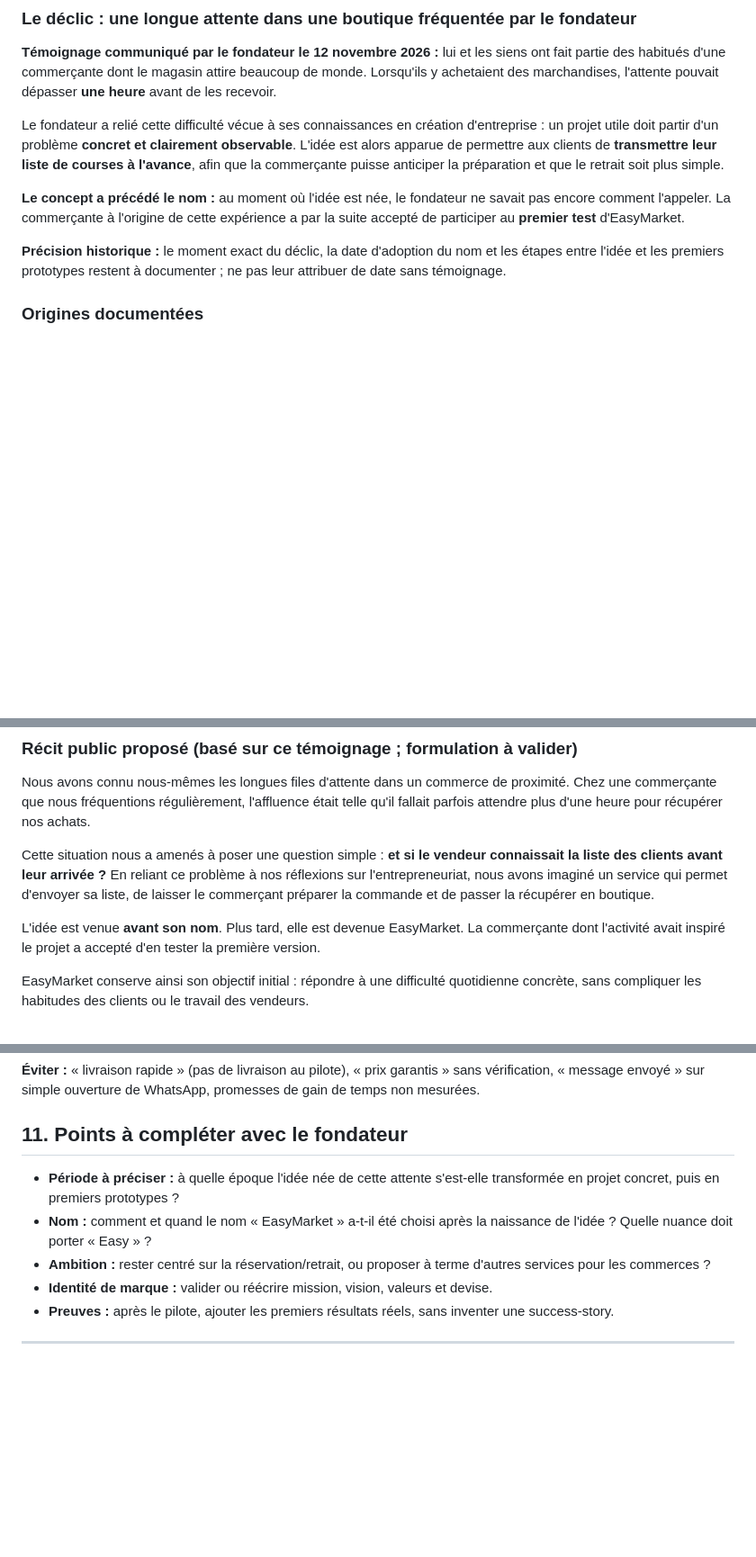
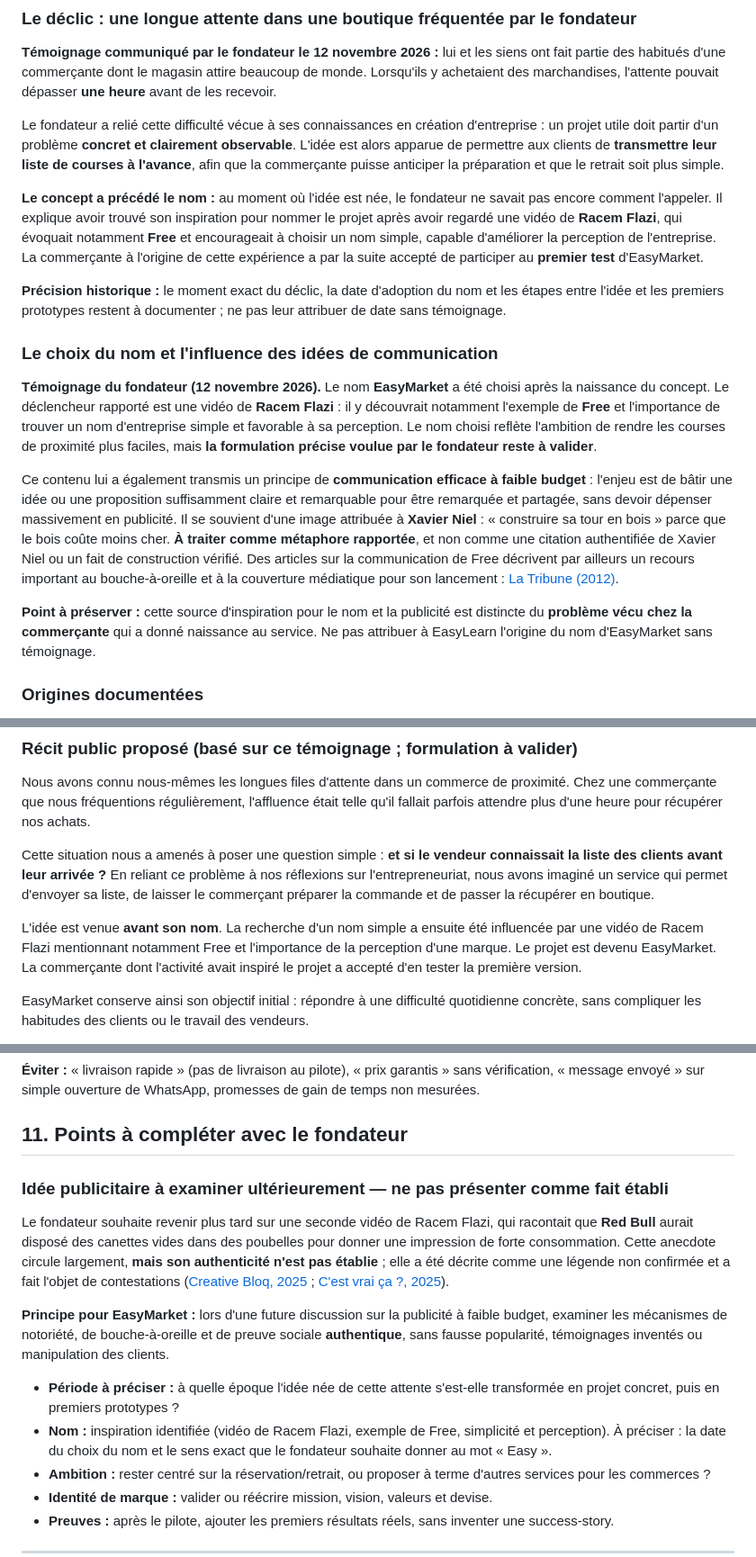
Before and after one commit to Jonathan-024/EasyMarket_MVP, a Markdown page: docs/IDENTITE_CULTURE_HISTOIRE.md, 3 parts joined by grey strips. Shown at 90% size. GitHub-like rendering; blank space fills up the shorter version.

Commit message:
docs: préciser l'origine du nom EasyMarket, influence Free et pistes de communication

```diff
--- a/docs/IDENTITE_CULTURE_HISTOIRE.md
+++ b/docs/IDENTITE_CULTURE_HISTOIRE.md
@@ -18,9 +18,17 @@ L'objectif initial n'est pas de créer une place de marché géante. C'est de re
 
 Le fondateur a relié cette difficulté vécue à ses connaissances en création d'entreprise : un projet utile doit partir d'un problème **concret et clairement observable**. L'idée est alors apparue de permettre aux clients de **transmettre leur liste de courses à l'avance**, afin que la commerçante puisse anticiper la préparation et que le retrait soit plus simple.
 
-**Le concept a précédé le nom :** au moment où l'idée est née, le fondateur ne savait pas encore comment l'appeler. La commerçante à l'origine de cette expérience a par la suite accepté de participer au **premier test** d'EasyMarket.
+**Le concept a précédé le nom :** au moment où l'idée est née, le fondateur ne savait pas encore comment l'appeler. Il explique avoir trouvé son inspiration pour nommer le projet après avoir regardé une vidéo de **Racem Flazi**, qui évoquait notamment **Free** et encourageait à choisir un nom simple, capable d'améliorer la perception de l'entreprise. La commerçante à l'origine de cette expérience a par la suite accepté de participer au **premier test** d'EasyMarket.
 
 **Précision historique :** le moment exact du déclic, la date d'adoption du nom et les étapes entre l'idée et les premiers prototypes restent à documenter ; ne pas leur attribuer de date sans témoignage.
+
+### Le choix du nom et l'influence des idées de communication
+
+**Témoignage du fondateur (12 novembre 2026).** Le nom **EasyMarket** a été choisi après la naissance du concept. Le déclencheur rapporté est une vidéo de **Racem Flazi** : il y découvrait notamment l'exemple de **Free** et l'importance de trouver un nom d'entreprise simple et favorable à sa perception. Le nom choisi reflète l'ambition de rendre les courses de proximité plus faciles, mais **la formulation précise voulue par le fondateur reste à valider**.
+
+Ce contenu lui a également transmis un principe de **communication efficace à faible budget** : l'enjeu est de bâtir une idée ou une proposition suffisamment claire et remarquable pour être remarquée et partagée, sans devoir dépenser massivement en publicité. Il se souvient d'une image attribuée à **Xavier Niel** : « construire sa tour en bois » parce que le bois coûte moins cher. **À traiter comme métaphore rapportée**, et non comme une citation authentifiée de Xavier Niel ou un fait de construction vérifié. Des articles sur la communication de Free décrivent par ailleurs un recours important au bouche-à-oreille et à la couverture médiatique pour son lancement : [La Tribune (2012)](https://www.latribune.fr/technos-medias/telecoms/20120109trib000676747/free-un-buzz-gratuit-estime-a-8-millions-d-euros.html).
+
+**Point à préserver :** cette source d'inspiration pour le nom et la publicité est distincte du **problème vécu chez la commerçante** qui a donné naissance au service. Ne pas attribuer à EasyLearn l'origine du nom d'EasyMarket sans témoignage.
 
 ### Origines documentées
 
@@ -36,7 +44,7 @@ Nous avons connu nous-mêmes les longues files d'attente dans un commerce de pro
 
 Cette situation nous a amenés à poser une question simple : **et si le vendeur connaissait la liste des clients avant leur arrivée ?** En reliant ce problème à nos réflexions sur l'entrepreneuriat, nous avons imaginé un service qui permet d'envoyer sa liste, de laisser le commerçant préparer la commande et de passer la récupérer en boutique.
 
-L'idée est venue **avant son nom**. Plus tard, elle est devenue EasyMarket. La commerçante dont l'activité avait inspiré le projet a accepté d'en tester la première version.
+L'idée est venue **avant son nom**. La recherche d'un nom simple a ensuite été influencée par une vidéo de Racem Flazi mentionnant notamment Free et l'importance de la perception d'une marque. Le projet est devenu EasyMarket. La commerçante dont l'activité avait inspiré le projet a accepté d'en tester la première version.
 
 EasyMarket conserve ainsi son objectif initial : répondre à une difficulté quotidienne concrète, sans compliquer les habitudes des clients ou le travail des vendeurs.
 
@@ -119,8 +127,16 @@ Cette comparaison décrit **le positionnement choisi** et non toutes les autres
 
 ## 11. Points à compléter avec le fondateur
 
+### Idée publicitaire à examiner ultérieurement — ne pas présenter comme fait établi
+
+Le fondateur souhaite revenir plus tard sur une seconde vidéo de Racem Flazi, qui racontait que **Red Bull** aurait disposé des canettes vides dans des poubelles pour donner une impression de forte consommation. Cette anecdote circule largement, **mais son authenticité n'est pas établie** ; elle a été décrite comme une légende non confirmée et a fait l'objet de contestations ([Creative Bloq, 2025](https://www.creativebloq.com/creative-inspiration/advertising/what-we-can-learn-from-red-bulls-legendary-empty-can-campaign) ; [C'est vrai ça ?, 2025](https://cestvraica.com/debunk/le-marketing-de-genie-de-red-bull)).
+
+**Principe pour EasyMarket :** lors d'une future discussion sur la publicité à faible budget, examiner les mécanismes de notoriété, de bouche-à-oreille et de preuve sociale **authentique**, sans fausse popularité, témoignages inventés ou manipulation des clients.
+
+
+
 - **Période à préciser :** à quelle époque l'idée née de cette attente s'est-elle transformée en projet concret, puis en premiers prototypes ?
-- **Nom :** comment et quand le nom « EasyMarket » a-t-il été choisi après la naissance de l'idée ? Quelle nuance doit porter « Easy » ?
+- **Nom :** inspiration identifiée (vidéo de Racem Flazi, exemple de Free, simplicité et perception). À préciser : la date du choix du nom et le sens exact que le fondateur souhaite donner au mot « Easy ».
 - **Ambition :** rester centré sur la réservation/retrait, ou proposer à terme d'autres services pour les commerces ?
 - **Identité de marque :** valider ou réécrire mission, vision, valeurs et devise.
 - **Preuves :** après le pilote, ajouter les premiers résultats réels, sans inventer une success-story.
```
